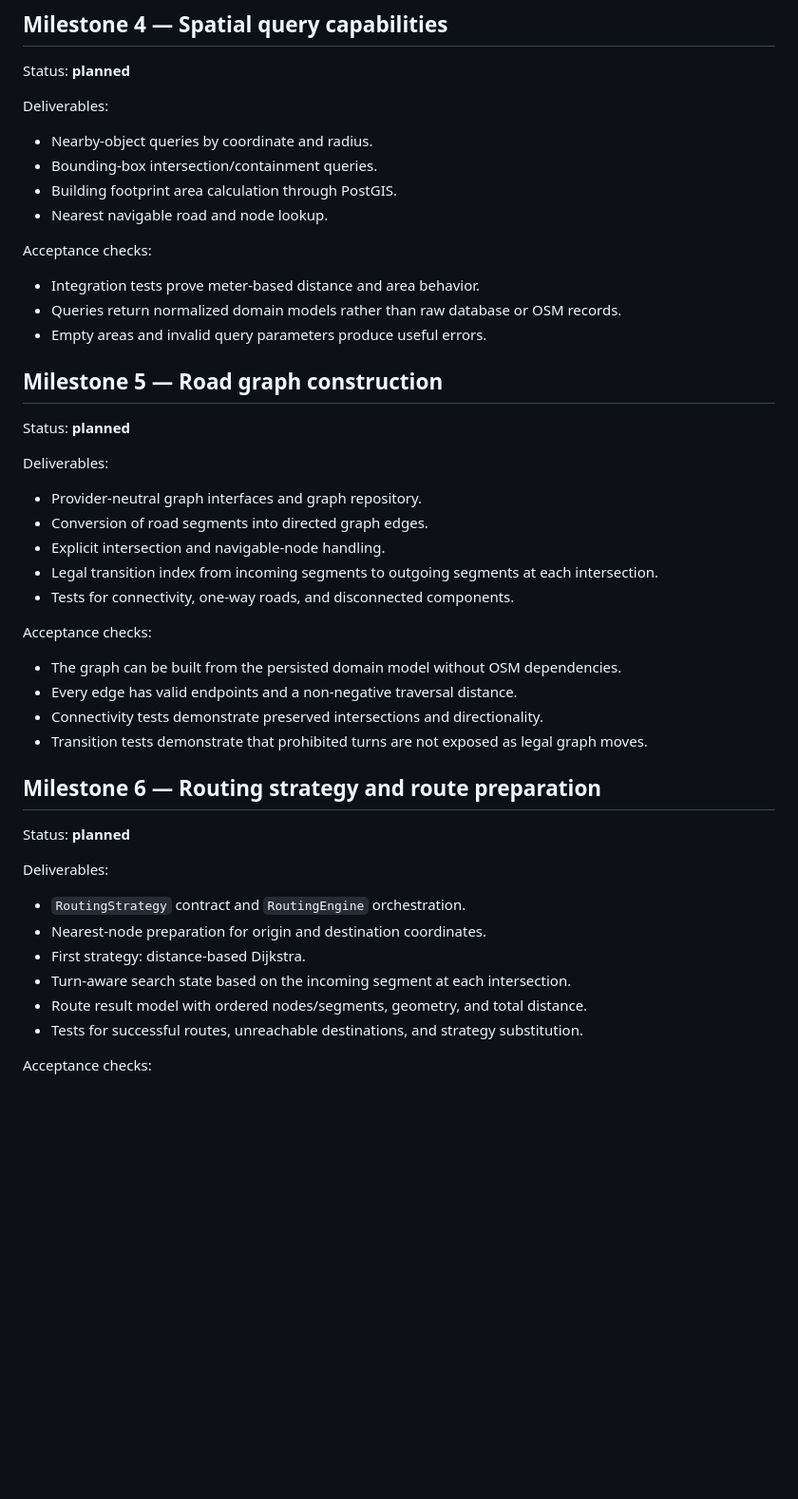
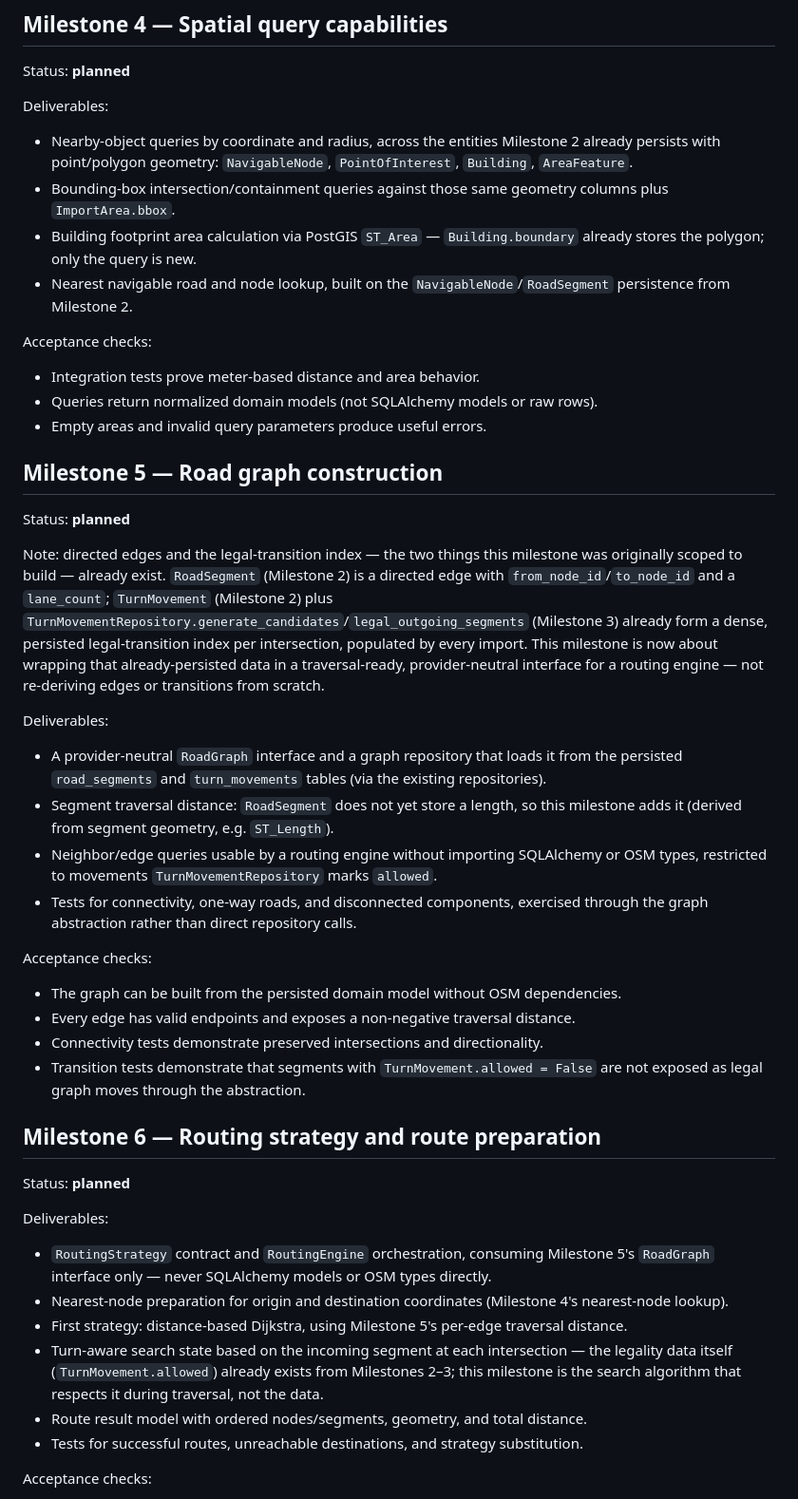
Before and after one commit to josuecm13/geospatial-reconstruction-engine, a Markdown page: MILESTONES.md, the part around one of its changes. Shown at 95% size. Rendered like a GitHub page; blank space fills up the shorter version.

Commit message:
docs: ground Milestones 4-8 in the actual Milestone 2-3 implementation
Milestone 5 (road graph) is corrected the most: RoadSegment (directed
edges) and TurnMovement (dense legal-transition index, generated and
persisted per intersection) already exist from Milestones 2-3, so this
milestone is now a traversal-abstraction layer over persisted data, not
a from-scratch edge/transition derivation.

Milestones 4/6/7 now reference the concrete classes and repositories
they build on, and Milestone 7 is where the still-unresolved
block-derivation-wiring question from Milestones 2-3 gets decided.

Milestone 8 gets a grounded live-Overpass-retrieval deliverable, checked
against the Overpass API and Relation:restriction docs via context7:
public endpoint and query shape, the out:json element shape our fixture
was already modeled on, fair-use/rate-limit behavior, and a real
limitation (via-way turn restrictions aren't resolved by the current
adapter, which is correct existing behavior, not a bug).

Co-Authored-By: Claude Sonnet 5 <noreply@anthropic.com>

```diff
--- a/MILESTONES.md
+++ b/MILESTONES.md
@@ -137,35 +137,52 @@ Status: **planned**
 
 Deliverables:
 
-- Nearby-object queries by coordinate and radius.
-- Bounding-box intersection/containment queries.
-- Building footprint area calculation through PostGIS.
-- Nearest navigable road and node lookup.
+- Nearby-object queries by coordinate and radius, across the entities Milestone 2 already
+  persists with point/polygon geometry: `NavigableNode`, `PointOfInterest`, `Building`,
+  `AreaFeature`.
+- Bounding-box intersection/containment queries against those same geometry columns plus
+  `ImportArea.bbox`.
+- Building footprint area calculation via PostGIS `ST_Area` — `Building.boundary` already stores
+  the polygon; only the query is new.
+- Nearest navigable road and node lookup, built on the `NavigableNode`/`RoadSegment` persistence
+  from Milestone 2.
 
 Acceptance checks:
 
 - Integration tests prove meter-based distance and area behavior.
-- Queries return normalized domain models rather than raw database or OSM records.
+- Queries return normalized domain models (not SQLAlchemy models or raw rows).
 - Empty areas and invalid query parameters produce useful errors.
 
 ## Milestone 5 — Road graph construction
 
 Status: **planned**
 
+Note: directed edges and the legal-transition index — the two things this milestone was originally
+scoped to build — already exist. `RoadSegment` (Milestone 2) is a directed edge with
+`from_node_id`/`to_node_id` and a `lane_count`; `TurnMovement` (Milestone 2) plus
+`TurnMovementRepository.generate_candidates`/`legal_outgoing_segments` (Milestone 3) already form a
+dense, persisted legal-transition index per intersection, populated by every import. This
+milestone is now about wrapping that already-persisted data in a traversal-ready, provider-neutral
+interface for a routing engine — not re-deriving edges or transitions from scratch.
+
 Deliverables:
 
-- Provider-neutral graph interfaces and graph repository.
-- Conversion of road segments into directed graph edges.
-- Explicit intersection and navigable-node handling.
-- Legal transition index from incoming segments to outgoing segments at each intersection.
-- Tests for connectivity, one-way roads, and disconnected components.
+- A provider-neutral `RoadGraph` interface and a graph repository that loads it from the persisted
+  `road_segments` and `turn_movements` tables (via the existing repositories).
+- Segment traversal distance: `RoadSegment` does not yet store a length, so this milestone adds it
+  (derived from segment geometry, e.g. `ST_Length`).
+- Neighbor/edge queries usable by a routing engine without importing SQLAlchemy or OSM types,
+  restricted to movements `TurnMovementRepository` marks `allowed`.
+- Tests for connectivity, one-way roads, and disconnected components, exercised through the graph
+  abstraction rather than direct repository calls.
 
 Acceptance checks:
 
 - The graph can be built from the persisted domain model without OSM dependencies.
-- Every edge has valid endpoints and a non-negative traversal distance.
+- Every edge has valid endpoints and exposes a non-negative traversal distance.
 - Connectivity tests demonstrate preserved intersections and directionality.
-- Transition tests demonstrate that prohibited turns are not exposed as legal graph moves.
+- Transition tests demonstrate that segments with `TurnMovement.allowed = False` are not exposed as
+  legal graph moves through the abstraction.
 
 ## Milestone 6 — Routing strategy and route preparation
 
@@ -173,10 +190,14 @@ Status: **planned**
 
 Deliverables:
 
-- `RoutingStrategy` contract and `RoutingEngine` orchestration.
-- Nearest-node preparation for origin and destination coordinates.
-- First strategy: distance-based Dijkstra.
-- Turn-aware search state based on the incoming segment at each intersection.
+- `RoutingStrategy` contract and `RoutingEngine` orchestration, consuming Milestone 5's `RoadGraph`
+  interface only — never SQLAlchemy models or OSM types directly.
+- Nearest-node preparation for origin and destination coordinates (Milestone 4's nearest-node
+  lookup).
+- First strategy: distance-based Dijkstra, using Milestone 5's per-edge traversal distance.
+- Turn-aware search state based on the incoming segment at each intersection — the legality data
+  itself (`TurnMovement.allowed`) already exists from Milestones 2–3; this milestone is the search
+  algorithm that respects it during traversal, not the data.
 - Route result model with ordered nodes/segments, geometry, and total distance.
 - Tests for successful routes, unreachable destinations, and strategy substitution.
 
```
Also changed, not shown: other parts of MILESTONES.md (+30 -3 lines).
